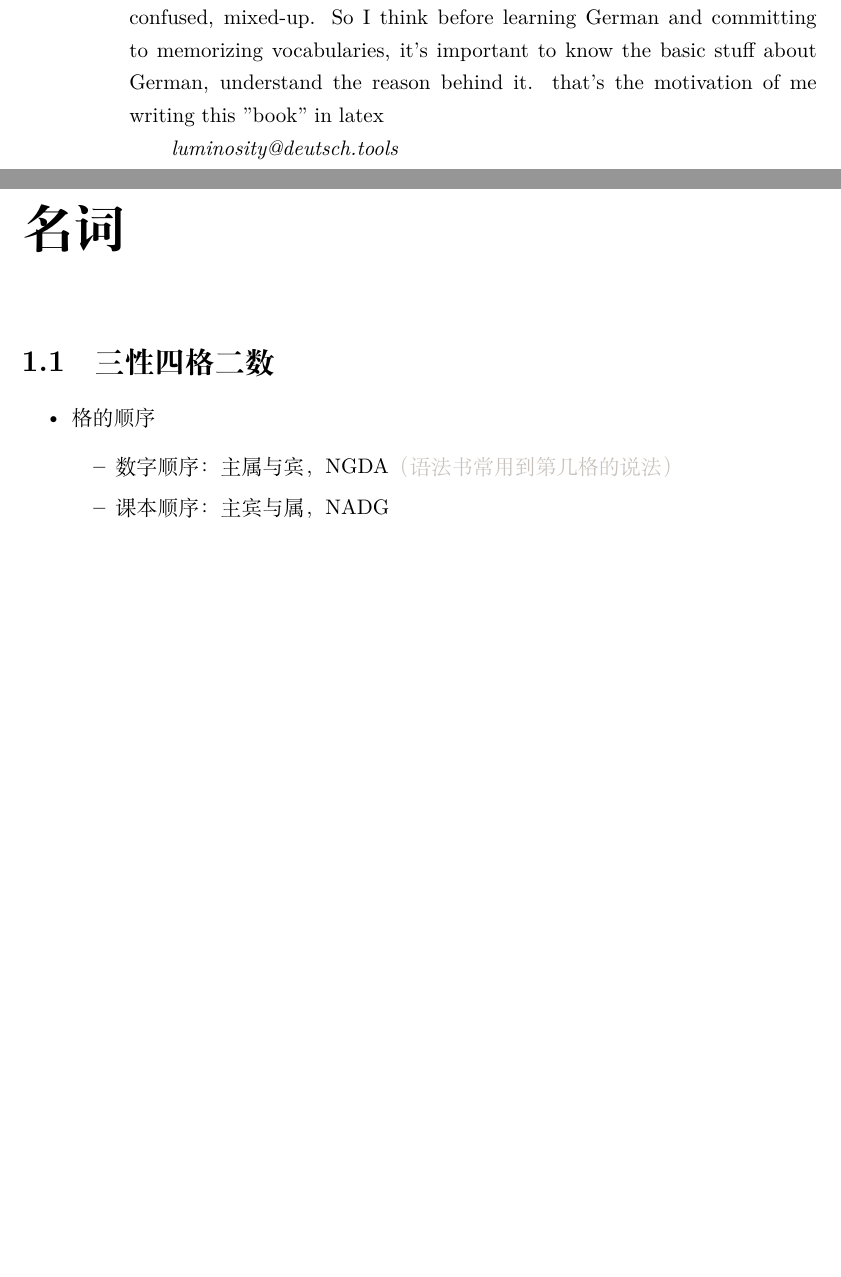
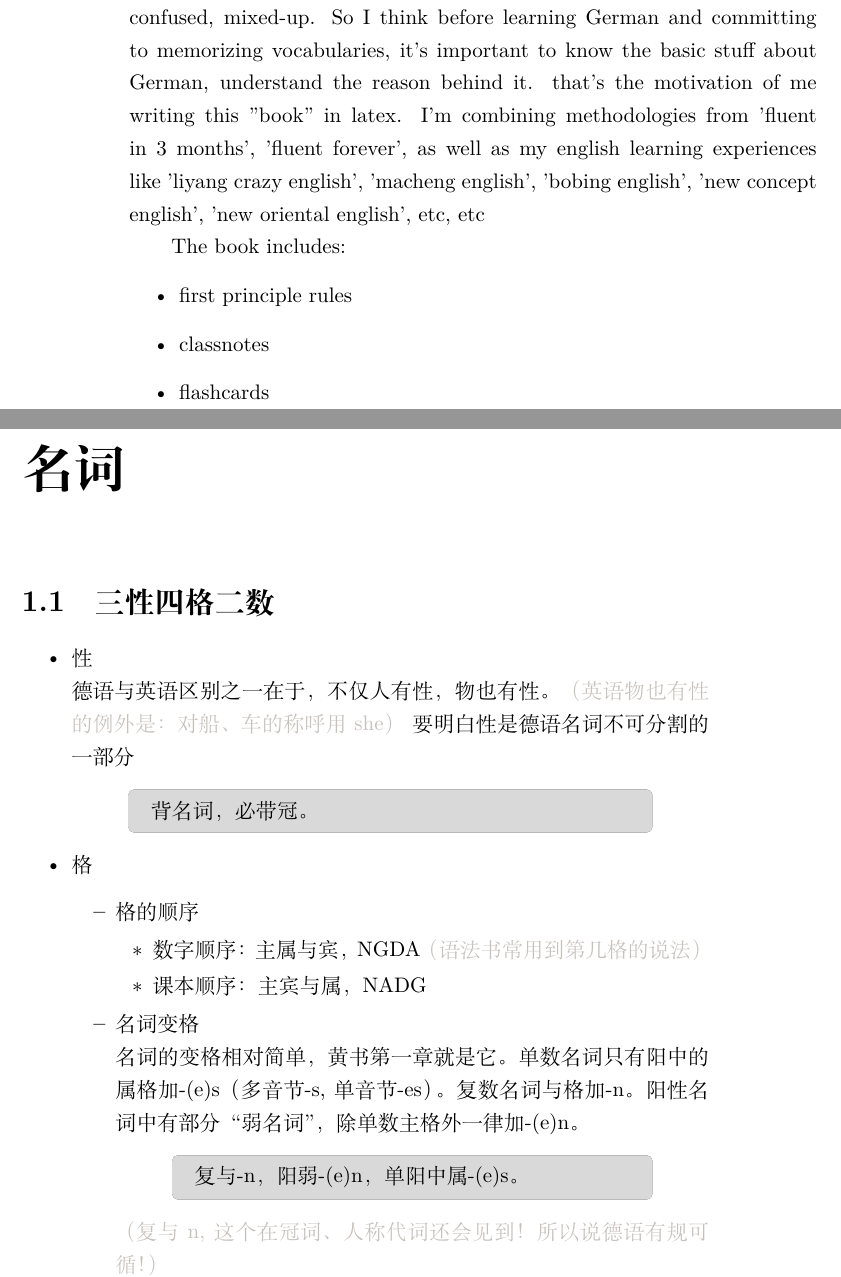
Before and after one commit to illuminati360/deutsch, a LaTeX book (main.tex, which reads noun.tex, preface.tex, style.tex): two parts of pages 2 and 3 of 3 before the commit and two parts of pages 2 and 3 of 4 after it, joined at a grey line, cut so that both start at the same text, the shorter picture padded with empty space. Compiled offline with XeLaTeX.

Commit message:
Added partial content to noun.

```diff
--- a/main.tex
+++ b/main.tex
@@ -7,7 +7,7 @@
 
 \begin{document}
 
-\input{cover.tex}
+\input{title.tex}
 
 \input{preface.tex}
 
--- a/noun.tex
+++ b/noun.tex
@@ -1,10 +1,24 @@
 \chapter{名词}
 \section{三性四格二数}
+\begin{itemize}
+    \item 性 \\
+          德语与英语区别之一在于，不仅人有性，物也有性。\textcolor{gray}{（英语物也有性的例外是：对船、车的称呼用she）}
+          要明白性是德语名词不可分割的一部分
+          \begin{myquote}
+              背名词，必带冠。
+          \end{myquote}
+    \item 格
           \begin{itemize}
               \item 格的顺序
                     \begin{itemize}
                         \item 数字顺序：主属与宾，NGDA\textcolor{gray}{（语法书常用到第几格的说法）}
                         \item 课本顺序：主宾与属，NADG
                     \end{itemize}
-    \item 可视化：形格色性\textcolor{gray}{（数算一种特殊性）}
+              \item 名词变格 \\
+              名词的变格相对简单，黄书第一章就是它。
+              单数名词只有阳中的属格加-(e)s（多音节-s,单音节-es）。复数名词与格加-n。阳性名词中有部分“弱名词”，除单数主格外一律加-(e)n。
+              \begin{myquote}
+                复与-n，阳弱-(e)n，单阳中属-(e)s。
+              \end{myquote}
+              \textcolor{gray}{（复与n,这个在冠词、人称代词还会见到！所以说德语有规可循！）}
           \end{itemize}
--- a/preface.tex
+++ b/preface.tex
@@ -6,6 +6,11 @@ it's kinda like 3blue1brown visualization videos of advanced mathematic topics,
 For example, to memorize a noun in German, not only do you have to learn its meaning, but its gender and plural form, sometimes other declensions like genitive of singular masculin and neuter nouns or dativ of plural nouns.
 And if you don't know much about the pattern of genders and plurals, you'll get easily overwhelmed, confused, mixed-up.
 So I think before learning German and committing to memorizing vocabularies, it's important to know the basic stuff about German, understand the reason behind it.
-that's the motivation of me writing this "book" in latex
+that's the motivation of me writing this "book" in latex. I'm combining methodologies from 'fluent in 3 months', 'fluent forever', as well as my english learning experiences like 'liyang crazy english', 'macheng english', 'bobing english', 'new concept english', 'new oriental english', etc, etc
 
-\textit{luminosity@deutsch.tools}
+The book includes:
+\begin{itemize}
+    \item first principle rules
+    \item classnotes
+    \item flashcards
+\end{itemize}
--- a/style.tex
+++ b/style.tex
@@ -1,3 +1,7 @@
 \usepackage{array}
+\newcolumntype{M}[1]{>{\centering\arraybackslash}m{#1}}
 
-\newcolumntype{M}[1]{>{\centering\arraybackslash}m{#1}}
+\usepackage[most]{tcolorbox}
+\definecolor{block-gray}{gray}{0.85}
+\newtcolorbox{myquote}{colback=block-gray,grow to right by=-10mm,grow to left by=-10mm,
+boxrule=0pt,boxsep=0pt,breakable}
```
Also changed, not shown: title.tex (renamed from cover.tex), noun.tex (5 more changed lines). Lines whose indentation alone changed are shown as unchanged.
